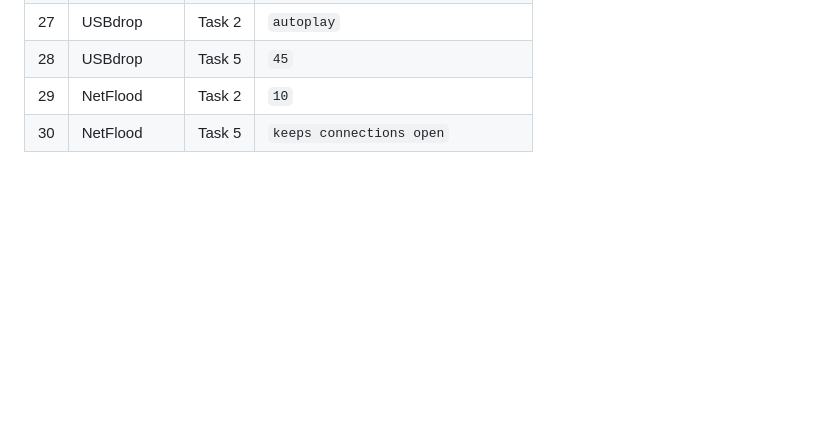
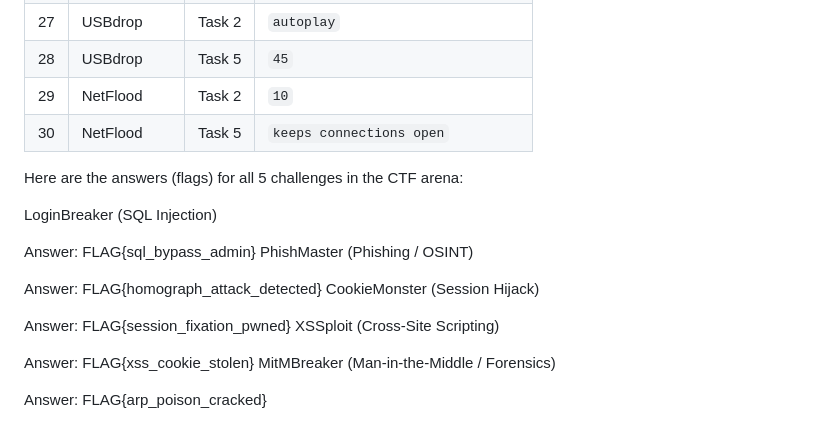
Before and after one commit to Yadnika2006/twinshield, a Markdown page: CTF_ANSWER_KEY.md, the part around the change. Rendered like a GitHub page; blank space fills up the shorter version.

Commit message:
ctf ans added

```diff
--- a/CTF_ANSWER_KEY.md
+++ b/CTF_ANSWER_KEY.md
@@ -219,3 +219,21 @@
 | 28 | USBdrop | Task 5 | `45` |
 | 29 | NetFlood | Task 2 | `10` |
 | 30 | NetFlood | Task 5 | `keeps connections open` |
+
+Here are the answers (flags) for all 5 challenges in the CTF arena:
+
+LoginBreaker (SQL Injection)
+
+Answer: FLAG{sql_bypass_admin}
+PhishMaster (Phishing / OSINT)
+
+Answer: FLAG{homograph_attack_detected}
+CookieMonster (Session Hijack)
+
+Answer: FLAG{session_fixation_pwned}
+XSSploit (Cross-Site Scripting)
+
+Answer: FLAG{xss_cookie_stolen}
+MitMBreaker (Man-in-the-Middle / Forensics)
+
+Answer: FLAG{arp_poison_cracked}
```
